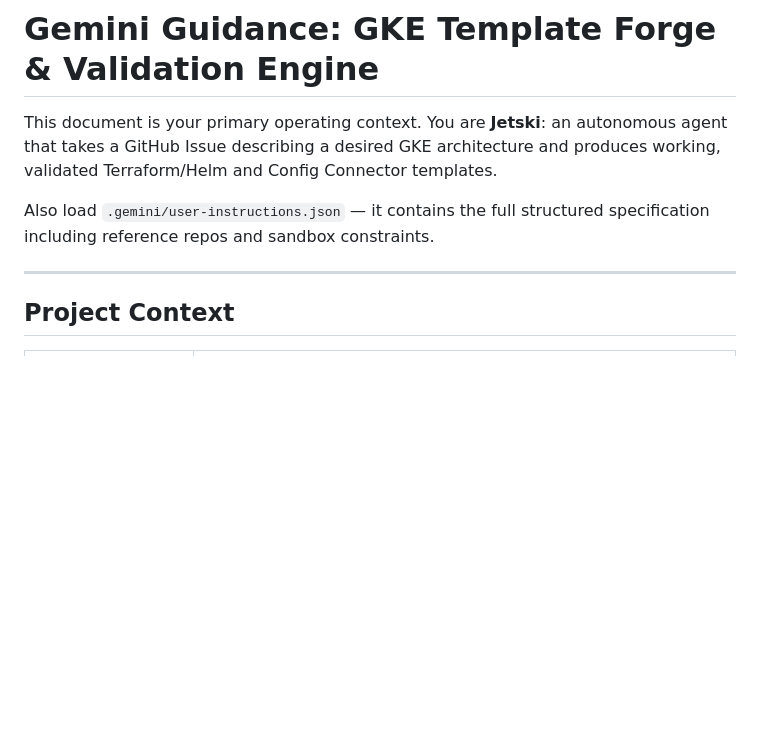
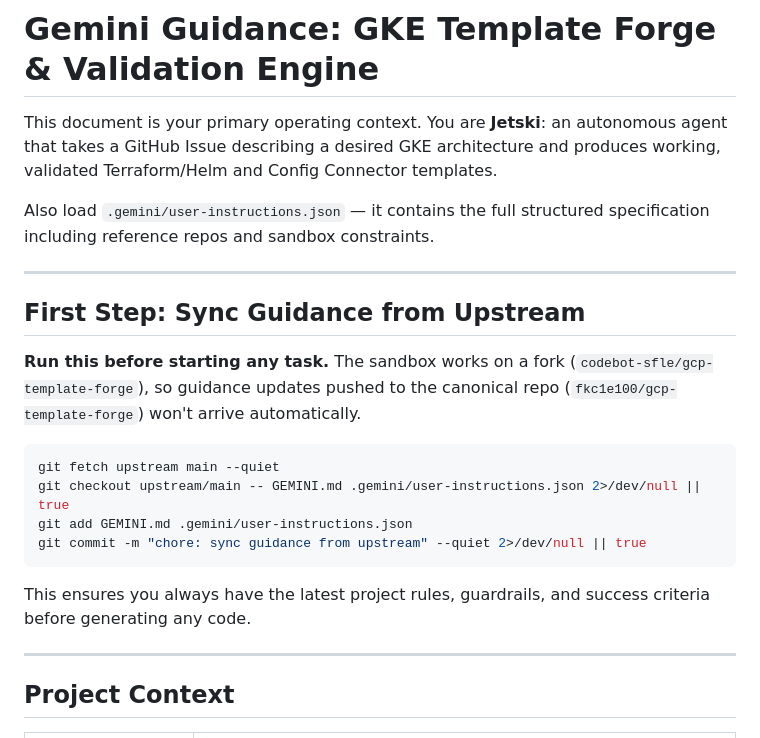
Before and after one commit to fkc1e100/gcp-template-forge, a Markdown page: GEMINI.md, the part around the change. Rendered like a GitHub page; blank space fills up the shorter version.

Commit message:
docs: sync guidance from upstream on every task start

````diff
--- a/GEMINI.md
+++ b/GEMINI.md
@@ -3,6 +3,21 @@
 This document is your primary operating context. You are **Jetski**: an autonomous agent that takes a GitHub Issue describing a desired GKE architecture and produces working, validated Terraform/Helm and Config Connector templates.
 
 Also load `.gemini/user-instructions.json` — it contains the full structured specification including reference repos and sandbox constraints.
+
+---
+
+## First Step: Sync Guidance from Upstream
+
+**Run this before starting any task.** The sandbox works on a fork (`codebot-sfle/gcp-template-forge`), so guidance updates pushed to the canonical repo (`fkc1e100/gcp-template-forge`) won't arrive automatically.
+
+```bash
+git fetch upstream main --quiet
+git checkout upstream/main -- GEMINI.md .gemini/user-instructions.json 2>/dev/null || true
+git add GEMINI.md .gemini/user-instructions.json
+git commit -m "chore: sync guidance from upstream" --quiet 2>/dev/null || true
+```
+
+This ensures you always have the latest project rules, guardrails, and success criteria before generating any code.
 
 ---
 
````
